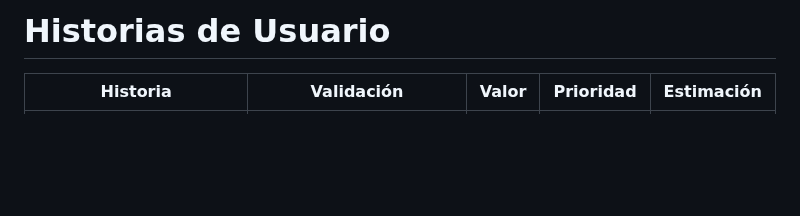
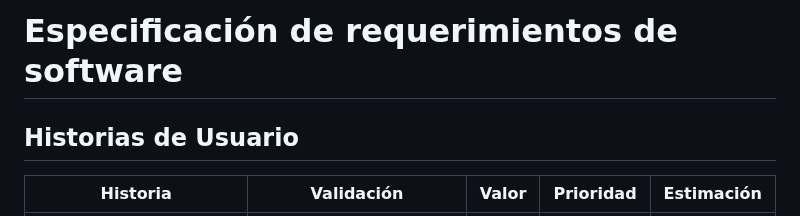
Before and after one commit to Kvzito/InfinityJump, a Markdown page: historiasUsuario.md, the part around the change. Drawn GitHub-style; blank space fills up the shorter version.

Commit message:
Añadí nuevo título

```diff
--- a/historiasUsuario.md
+++ b/historiasUsuario.md
@@ -1,8 +1,6 @@
-# Historias de Usuario
+# Especificación de requerimientos de software
 
-
-
-
+## Historias de Usuario
 
 | Historia | Validación | Valor | Prioridad | Estimación |
 |----------|----------|----------|----------|------------|
```
